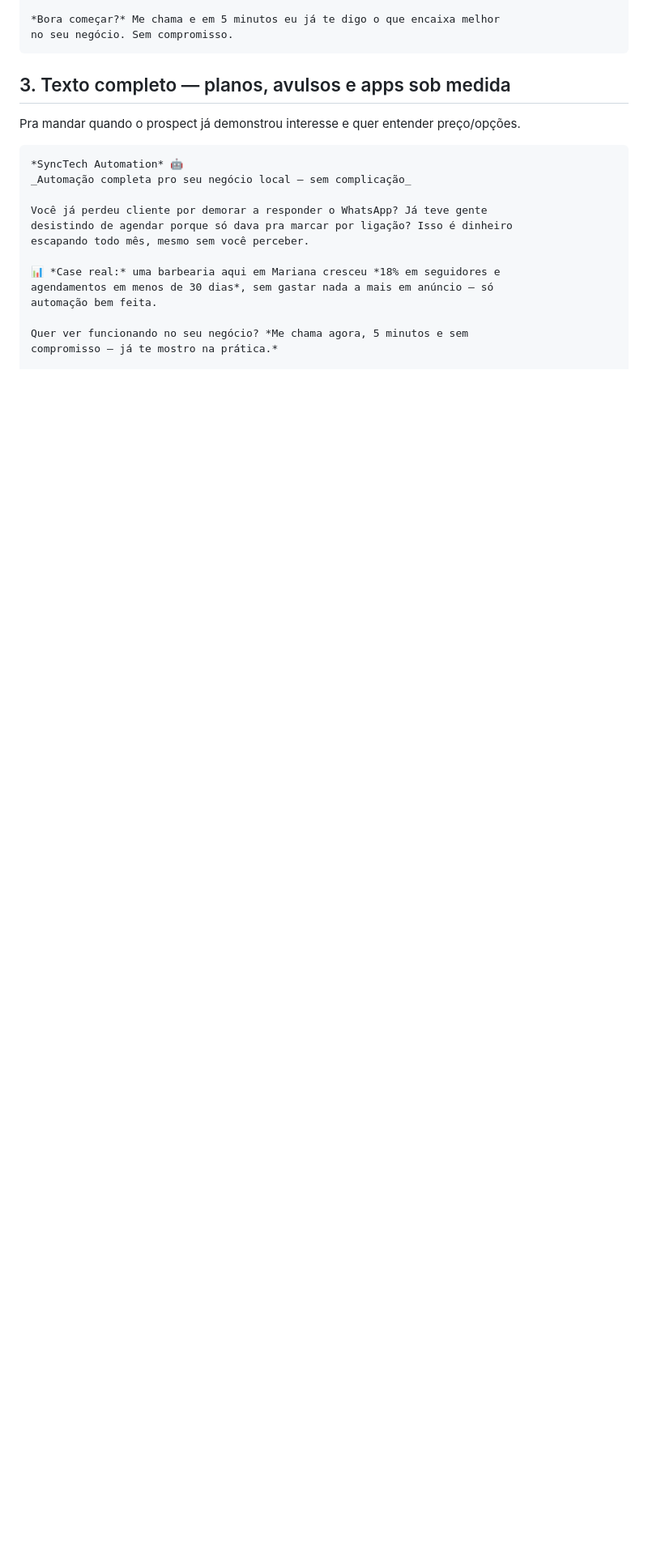
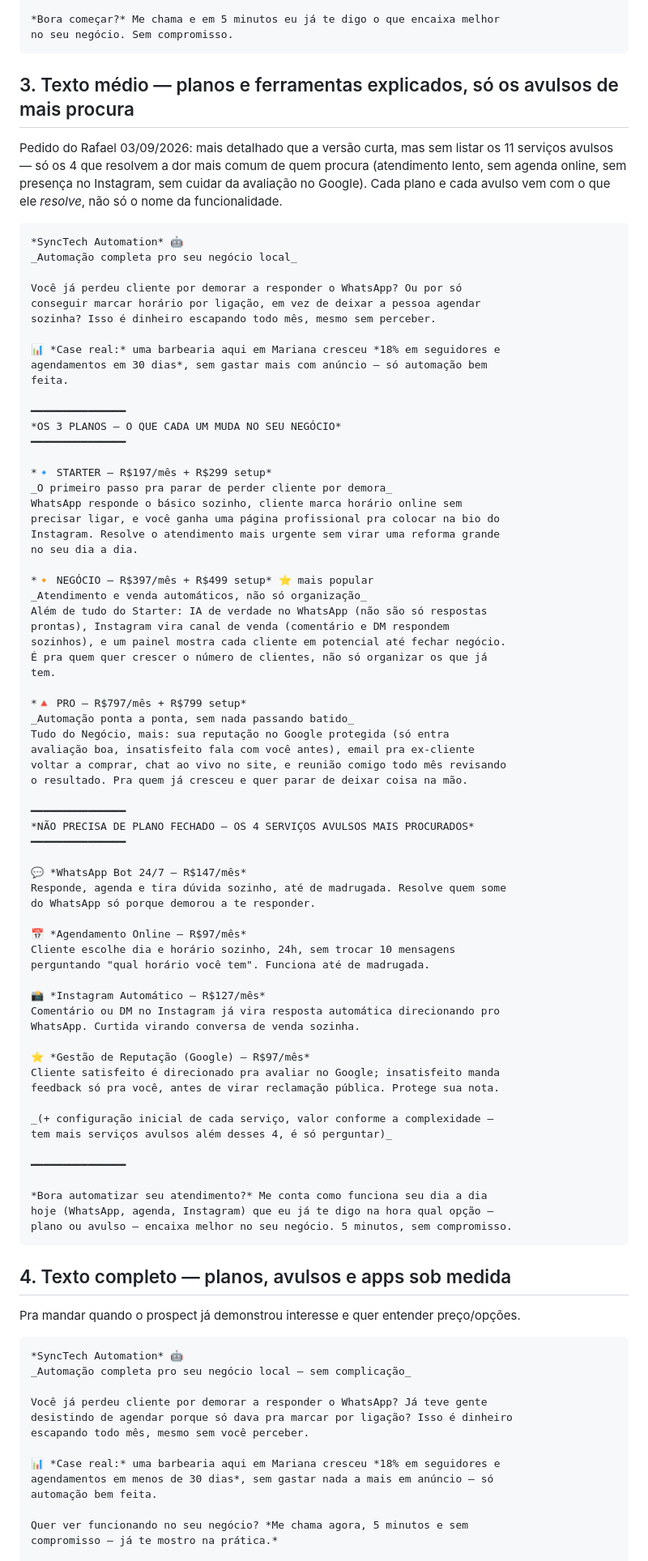
Before and after one commit to pacoquinhagamer02-max/synctech-automation, a Markdown page: docs/expansao/textos-venda-clientes.md, the part around the change. Shown at 81% size. Drawn GitHub-style; blank space fills up the shorter version.

Commit message:
docs: adiciona versao media do texto de venda com so os 4 avulsos mais procurados

````diff
--- a/docs/expansao/textos-venda-clientes.md
+++ b/docs/expansao/textos-venda-clientes.md
@@ -47,7 +47,83 @@ negócio hoje, avulso.
 no seu negócio. Sem compromisso.
 ```
 
-## 3. Texto completo — planos, avulsos e apps sob medida
+## 3. Texto médio — planos e ferramentas explicados, só os avulsos de mais procura
+
+Pedido do Rafael 03/09/2026: mais detalhado que a versão curta, mas sem listar
+os 11 serviços avulsos — só os 4 que resolvem a dor mais comum de quem procura
+(atendimento lento, sem agenda online, sem presença no Instagram, sem cuidar
+da avaliação no Google). Cada plano e cada avulso vem com o que ele *resolve*,
+não só o nome da funcionalidade.
+
+```
+*SyncTech Automation* 🤖
+_Automação completa pro seu negócio local_
+
+Você já perdeu cliente por demorar a responder o WhatsApp? Ou por só
+conseguir marcar horário por ligação, em vez de deixar a pessoa agendar
+sozinha? Isso é dinheiro escapando todo mês, mesmo sem perceber.
+
+📊 *Case real:* uma barbearia aqui em Mariana cresceu *18% em seguidores e
+agendamentos em 30 dias*, sem gastar mais com anúncio — só automação bem
+feita.
+
+━━━━━━━━━━━━━━━
+*OS 3 PLANOS — O QUE CADA UM MUDA NO SEU NEGÓCIO*
+━━━━━━━━━━━━━━━
+
+*🔹 STARTER — R$197/mês + R$299 setup*
+_O primeiro passo pra parar de perder cliente por demora_
+WhatsApp responde o básico sozinho, cliente marca horário online sem
+precisar ligar, e você ganha uma página profissional pra colocar na bio do
+Instagram. Resolve o atendimento mais urgente sem virar uma reforma grande
+no seu dia a dia.
+
+*🔸 NEGÓCIO — R$397/mês + R$499 setup* ⭐ mais popular
+_Atendimento e venda automáticos, não só organização_
+Além de tudo do Starter: IA de verdade no WhatsApp (não são só respostas
+prontas), Instagram vira canal de venda (comentário e DM respondem
+sozinhos), e um painel mostra cada cliente em potencial até fechar negócio.
+É pra quem quer crescer o número de clientes, não só organizar os que já
+tem.
+
+*🔺 PRO — R$797/mês + R$799 setup*
+_Automação ponta a ponta, sem nada passando batido_
+Tudo do Negócio, mais: sua reputação no Google protegida (só entra
+avaliação boa, insatisfeito fala com você antes), email pra ex-cliente
+voltar a comprar, chat ao vivo no site, e reunião comigo todo mês revisando
+o resultado. Pra quem já cresceu e quer parar de deixar coisa na mão.
+
+━━━━━━━━━━━━━━━
+*NÃO PRECISA DE PLANO FECHADO — OS 4 SERVIÇOS AVULSOS MAIS PROCURADOS*
+━━━━━━━━━━━━━━━
+
+💬 *WhatsApp Bot 24/7 — R$147/mês*
+Responde, agenda e tira dúvida sozinho, até de madrugada. Resolve quem some
+do WhatsApp só porque demorou a te responder.
+
+📅 *Agendamento Online — R$97/mês*
+Cliente escolhe dia e horário sozinho, 24h, sem trocar 10 mensagens
+perguntando "qual horário você tem". Funciona até de madrugada.
+
+📸 *Instagram Automático — R$127/mês*
+Comentário ou DM no Instagram já vira resposta automática direcionando pro
+WhatsApp. Curtida virando conversa de venda sozinha.
+
+⭐ *Gestão de Reputação (Google) — R$97/mês*
+Cliente satisfeito é direcionado pra avaliar no Google; insatisfeito manda
+feedback só pra você, antes de virar reclamação pública. Protege sua nota.
+
+_(+ configuração inicial de cada serviço, valor conforme a complexidade —
+tem mais serviços avulsos além desses 4, é só perguntar)_
+
+━━━━━━━━━━━━━━━
+
+*Bora automatizar seu atendimento?* Me conta como funciona seu dia a dia
+hoje (WhatsApp, agenda, Instagram) que eu já te digo na hora qual opção —
+plano ou avulso — encaixa melhor no seu negócio. 5 minutos, sem compromisso.
+```
+
+## 4. Texto completo — planos, avulsos e apps sob medida
 
 Pra mandar quando o prospect já demonstrou interesse e quer entender preço/opções.
 
````
